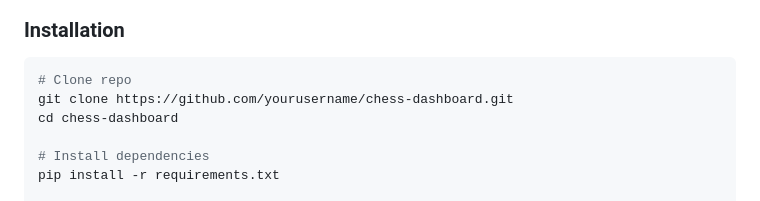
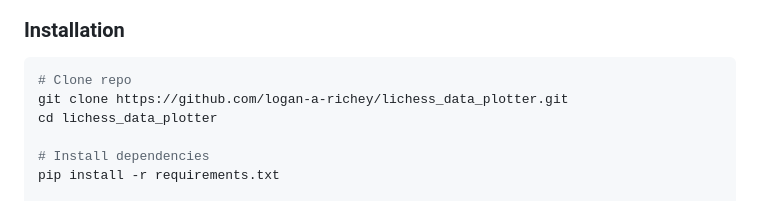
Before and after one commit to logan-a-richey/lichess_data_plotter, a Markdown page: README.md, the part around the change. Rendered like a GitHub page.

````diff
--- a/README.md
+++ b/README.md
@@ -93,8 +93,8 @@ web/
 ### Installation
 ```bash
 # Clone repo
-git clone https://github.com/yourusername/chess-dashboard.git
-cd chess-dashboard
+git clone https://github.com/logan-a-richey/lichess_data_plotter.git
+cd lichess_data_plotter
 
 # Install dependencies
 pip install -r requirements.txt
````
